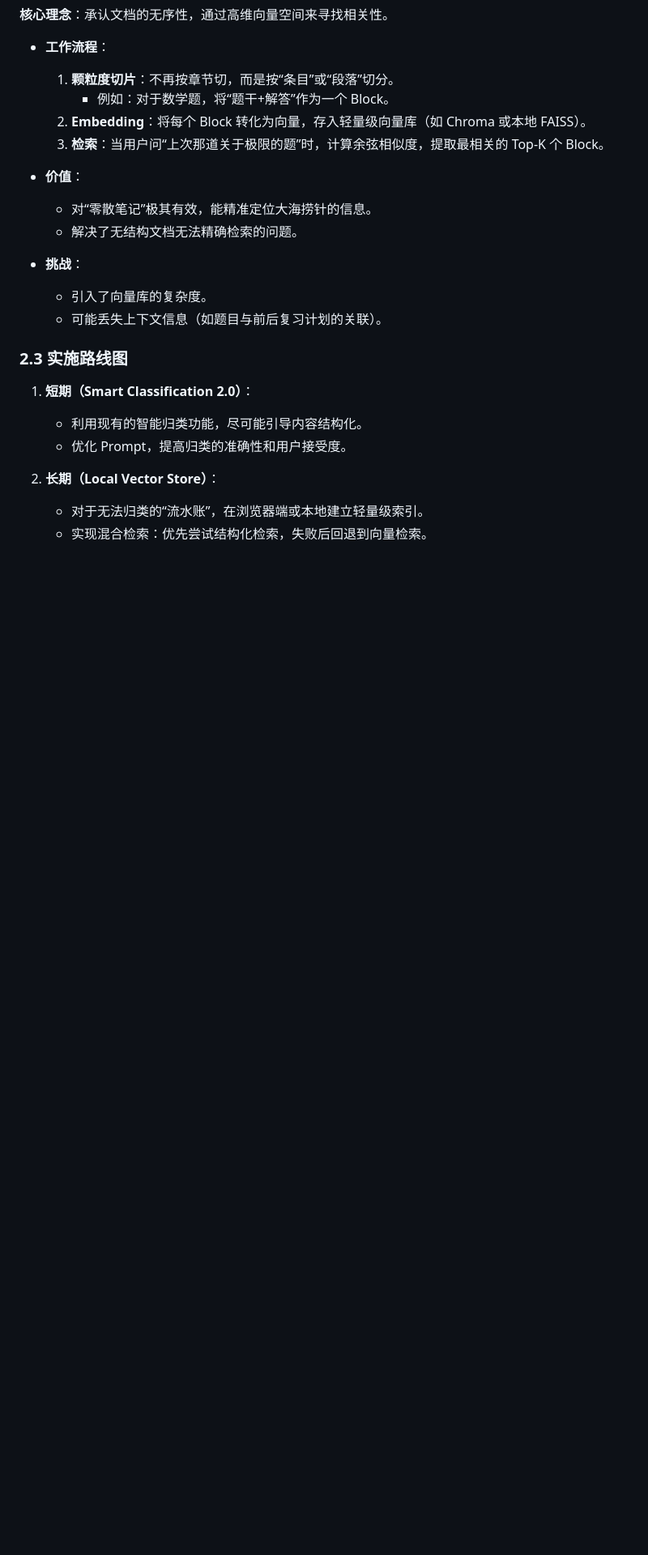
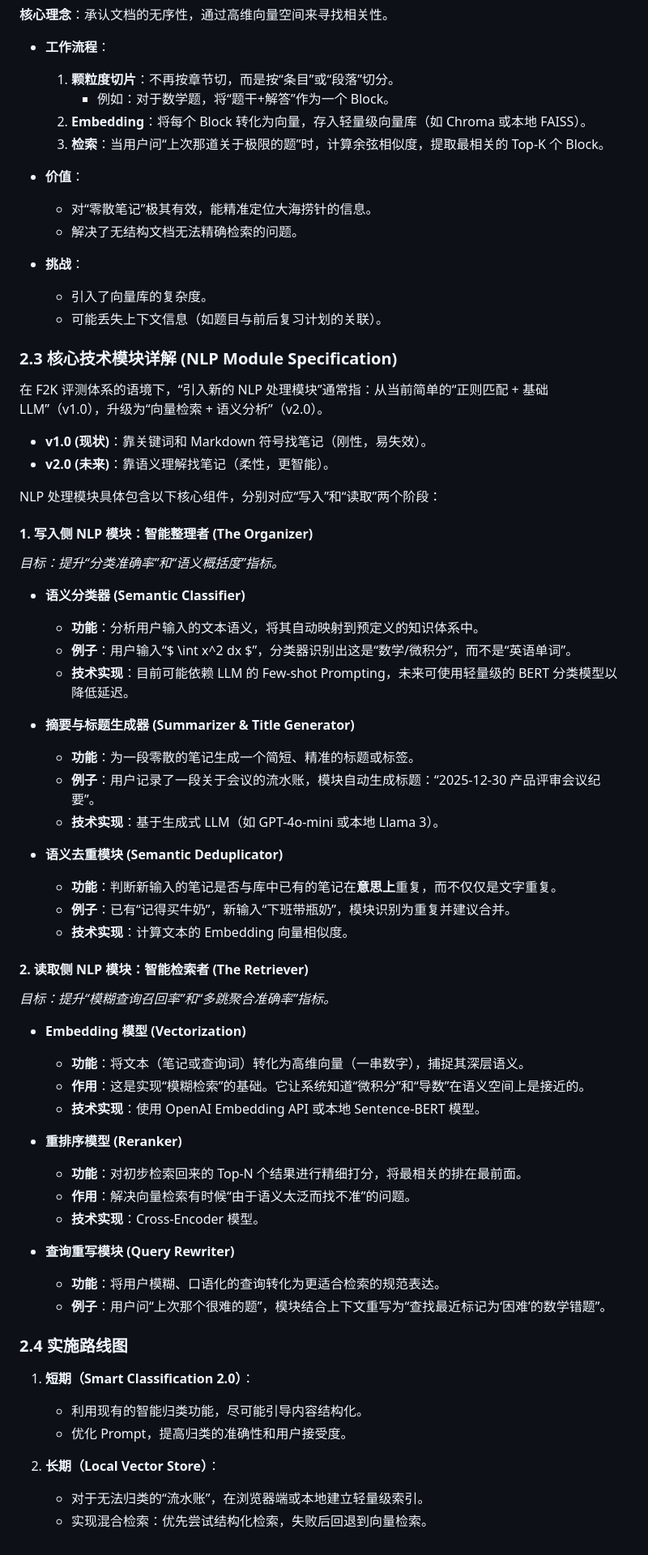
Before and after one commit to Liu-design-beep/mindscribe-app, a Markdown page: docs/RAG架构设计文档.md, the part around the change. Shown at 81% size. GitHub-like rendering; blank space fills up the shorter version.

Commit message:
Update RAG architecture doc with NLP module details

```diff
--- a/docs/RAG架构设计文档.md
+++ b/docs/RAG架构设计文档.md
@@ -77,7 +77,51 @@
     *   引入了向量库的复杂度。
     *   可能丢失上下文信息（如题目与前后复习计划的关联）。
 
-### 2.3 实施路线图
+### 2.3 核心技术模块详解 (NLP Module Specification)
+
+在 F2K 评测体系的语境下，“引入新的 NLP 处理模块”通常指：从当前简单的“正则匹配 + 基础 LLM”（v1.0），升级为“向量检索 + 语义分析”（v2.0）。
+
+*   **v1.0 (现状)**：靠关键词和 Markdown 符号找笔记（刚性，易失效）。
+*   **v2.0 (未来)**：靠语义理解找笔记（柔性，更智能）。
+
+NLP 处理模块具体包含以下核心组件，分别对应“写入”和“读取”两个阶段：
+
+#### 1. 写入侧 NLP 模块：智能整理者 (The Organizer)
+*目标：提升“分类准确率”和“语义概括度”指标。*
+
+*   **语义分类器 (Semantic Classifier)**
+    *   **功能**：分析用户输入的文本语义，将其自动映射到预定义的知识体系中。
+    *   **例子**：用户输入“$ \int x^2 dx $”，分类器识别出这是“数学/微积分”，而不是“英语单词”。
+    *   **技术实现**：目前可能依赖 LLM 的 Few-shot Prompting，未来可使用轻量级的 BERT 分类模型以降低延迟。
+
+*   **摘要与标题生成器 (Summarizer & Title Generator)**
+    *   **功能**：为一段零散的笔记生成一个简短、精准的标题或标签。
+    *   **例子**：用户记录了一段关于会议的流水账，模块自动生成标题：“2025-12-30 产品评审会议纪要”。
+    *   **技术实现**：基于生成式 LLM（如 GPT-4o-mini 或本地 Llama 3）。
+
+*   **语义去重模块 (Semantic Deduplicator)**
+    *   **功能**：判断新输入的笔记是否与库中已有的笔记在**意思上**重复，而不仅仅是文字重复。
+    *   **例子**：已有“记得买牛奶”，新输入“下班带瓶奶”，模块识别为重复并建议合并。
+    *   **技术实现**：计算文本的 Embedding 向量相似度。
+
+#### 2. 读取侧 NLP 模块：智能检索者 (The Retriever)
+*目标：提升“模糊查询召回率”和“多跳聚合准确率”指标。*
+
+*   **Embedding 模型 (Vectorization)**
+    *   **功能**：将文本（笔记或查询词）转化为高维向量（一串数字），捕捉其深层语义。
+    *   **作用**：这是实现“模糊检索”的基础。它让系统知道“微积分”和“导数”在语义空间上是接近的。
+    *   **技术实现**：使用 OpenAI Embedding API 或本地 Sentence-BERT 模型。
+
+*   **重排序模型 (Reranker)**
+    *   **功能**：对初步检索回来的 Top-N 个结果进行精细打分，将最相关的排在最前面。
+    *   **作用**：解决向量检索有时候“由于语义太泛而找不准”的问题。
+    *   **技术实现**：Cross-Encoder 模型。
+
+*   **查询重写模块 (Query Rewriter)**
+    *   **功能**：将用户模糊、口语化的查询转化为更适合检索的规范表达。
+    *   **例子**：用户问“上次那个很难的题”，模块结合上下文重写为“查找最近标记为‘困难’的数学错题”。
+
+### 2.4 实施路线图
 
 1.  **短期（Smart Classification 2.0）**：
     *   利用现有的智能归类功能，尽可能引导内容结构化。
```
